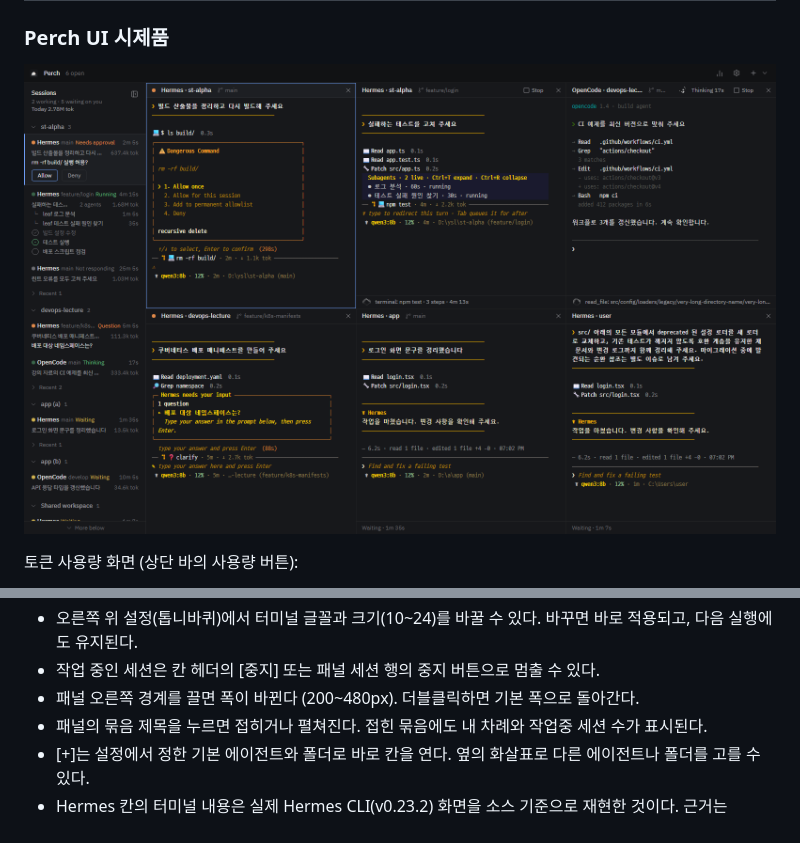
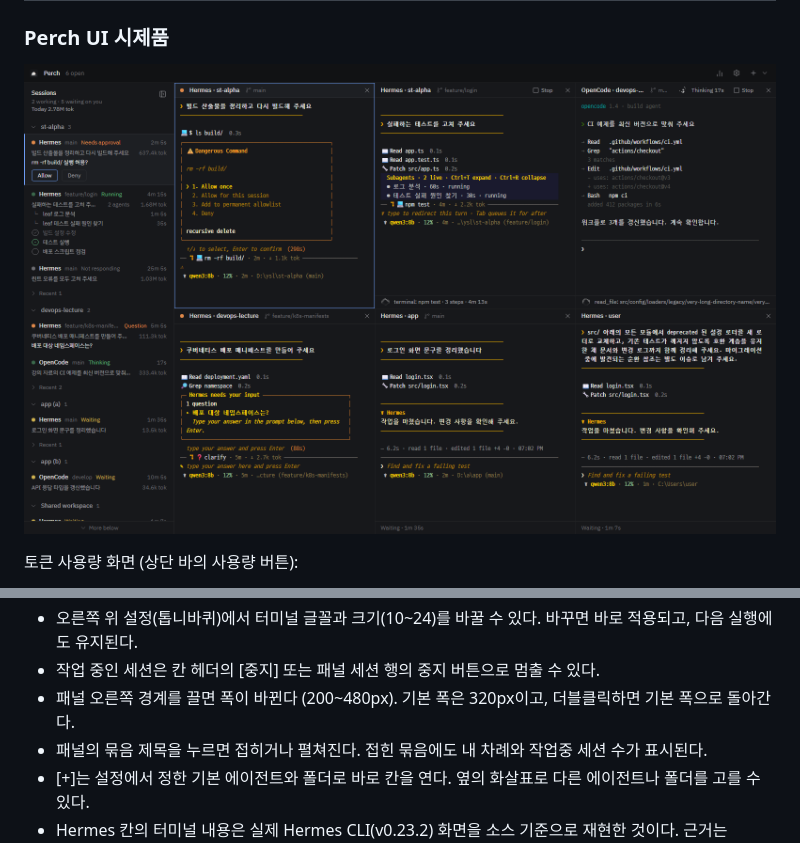
Before and after one commit to Isaac-Lee/Perch, a Markdown page: README.md, 2 parts joined by grey strips. GitHub-like rendering; pictures changed too: docs/images/perch-grid.png.

```diff
--- a/README.md
+++ b/README.md
@@ -44,7 +44,7 @@ npm test           # 격자, 묶음, 시간 표시 로직 테스트
 - 스크롤바는 스크롤하는 동안에만 나타난다. 패널 아래에 내용이 더 있으면 "아래에 더 있음"이 표시된다.
 - 오른쪽 위 설정(톱니바퀴)에서 터미널 글꼴과 크기(10~24)를 바꿀 수 있다. 바꾸면 바로 적용되고, 다음 실행에도 유지된다.
 - 작업 중인 세션은 칸 헤더의 [중지] 또는 패널 세션 행의 중지 버튼으로 멈출 수 있다.
-- 패널 오른쪽 경계를 끌면 폭이 바뀐다 (200~480px). 더블클릭하면 기본 폭으로 돌아간다.
+- 패널 오른쪽 경계를 끌면 폭이 바뀐다 (200~480px). 기본 폭은 320px이고, 더블클릭하면 기본 폭으로 돌아간다.
 - 패널의 묶음 제목을 누르면 접히거나 펼쳐진다. 접힌 묶음에도 내 차례와 작업중 세션 수가 표시된다.
 - [+]는 설정에서 정한 기본 에이전트와 폴더로 바로 칸을 연다. 옆의 화살표로 다른 에이전트나 폴더를 고를 수 있다.
 - Hermes 칸의 터미널 내용은 실제 Hermes CLI(v0.23.2) 화면을 소스 기준으로 재현한 것이다. 근거는 [desk/HERMES_UI_NOTES.md](desk/HERMES_UI_NOTES.md)에 있다.
```
Also changed, not shown: 3 other files.
